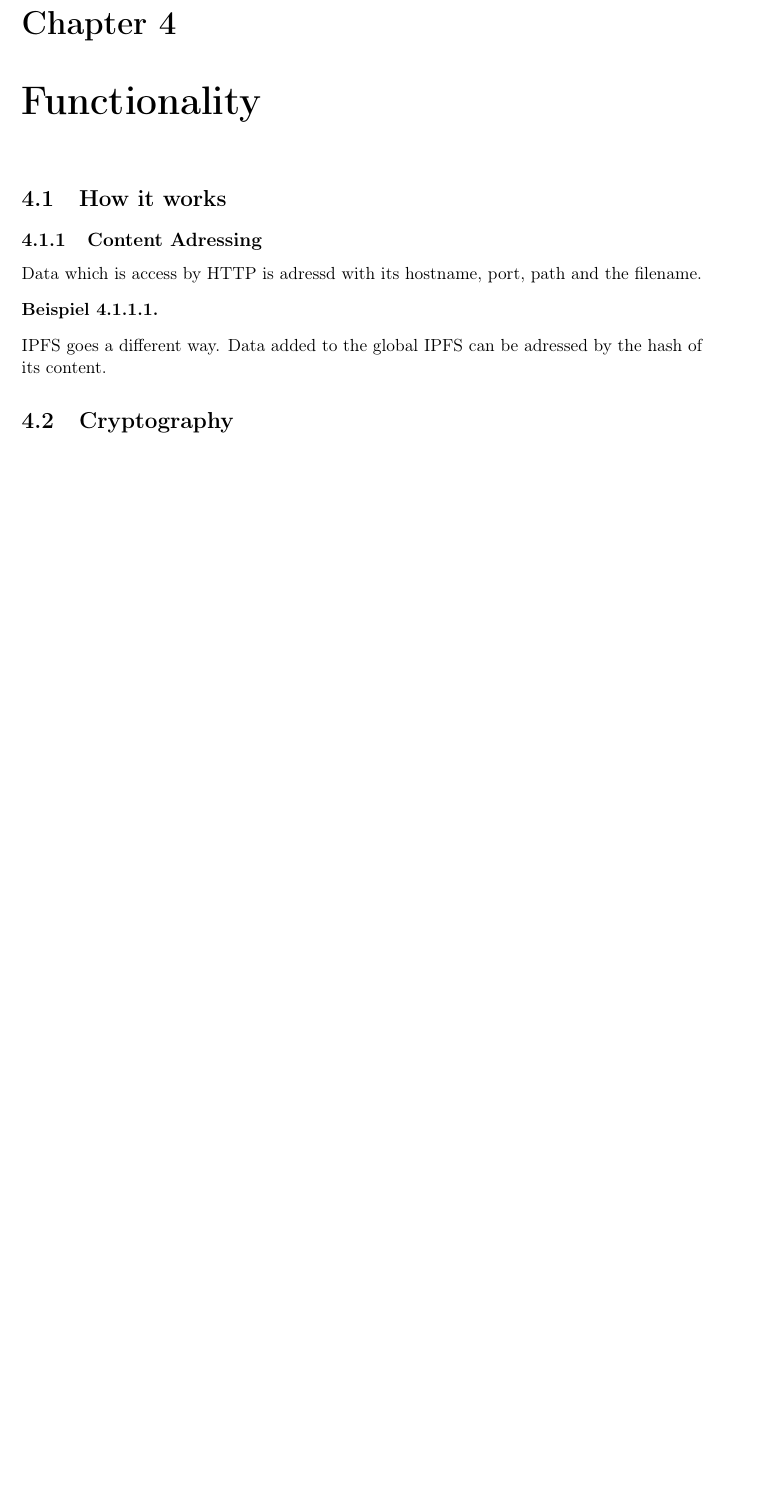
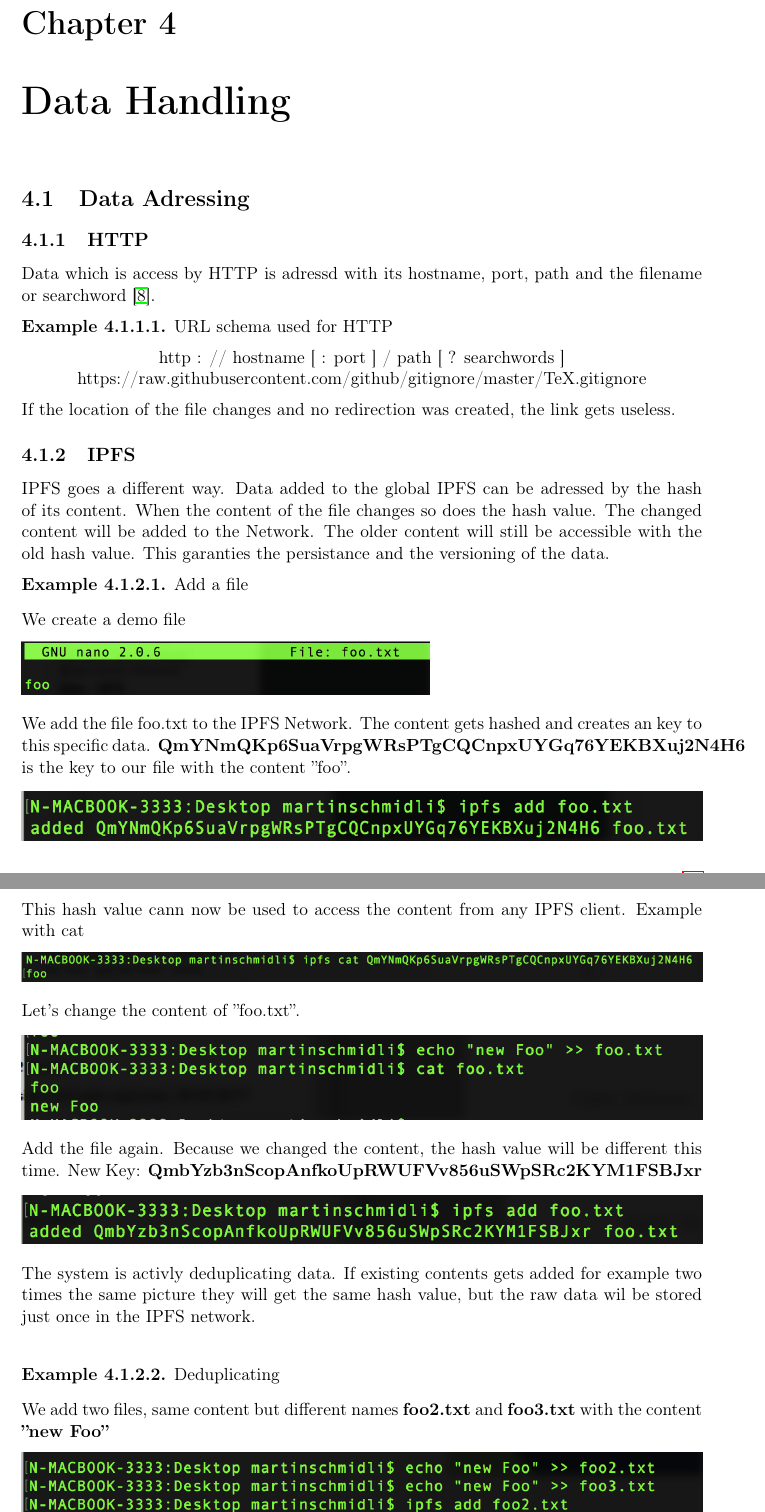
Before and after one commit to schmm2/ipfs.informaticsseminar.bfh.ch, a LaTeX document (IS_IPFS_Schmidli.tex): part of page 9 of 14 before the commit and two parts of pages 9 and 10 of 17 after it, the two joined at a grey line, cut so that both start at the same text, the shorter picture padded with empty space. Compiled offline with pdfLaTeX.

Commit message:
chapter data handling

```diff
--- a/IS_IPFS_Schmidli.tex
+++ b/IS_IPFS_Schmidli.tex
@@ -20,7 +20,7 @@
 \usepackage{fancyhdr}
 
 \theoremstyle{definition}
-\newtheorem{exmp}{Beispiel}[subsection]
+\newtheorem{exmp}{Example}[subsection]
 
 \makeglossaries
 
@@ -159,12 +162,39 @@ A second group of big data handlers are the so called CDNs. These Content Delive
 \section{Privacy \& Consumer Protection}
 In these days one of the main concerns of social media platforms are privacy issues and hate messages. Those companies, for example Facebook and Twitter, are facing huge fines in several countries because goverments think they don't do enouth to protect their users. \cite{HateSpeech}. Content shared with a service in the internet, mostly stayes in the internet as its rapidly shared and distributed. If it's out there it's out there forerver. The content itself is hard to locate and remove. The data is adressed with links. The links or URL changes from hoster to hoster. If the affacted user tries to notify the hoster of the data, for example a picture with the intetion to damage the users reputation, it might alread be hosted by several other platforms.
 
-\chapter{Functionality}
-\section{How it works}
-\subsection{Content Adressing}
-Data which is access by HTTP is adressd with its hostname, port, path and the filename.
-\begin{exmp}
-
+\chapter{Data Handling}
+\section{Data Adressing}
+\subsection{HTTP}
+Data which is access by HTTP is adressd with its hostname, port, path and the filename or searchword \cite{HTTPAdressing}.
+\begin{exmp} URL schema used for HTTP
+\noindent
+\begin{center}
+http : // hostname [ : port ] / path [ ? searchwords ]\\
+https://raw.githubusercontent.com/github/gitignore/master/TeX.gitignore
+\end{center}
 \end{exmp}
 \noindent
-IPFS goes a different way. Data added to the global IPFS can be adressed by the hash of its content.
+If the location of the file changes and no redirection was created, the link gets useless.
+\noindent
+\subsection{IPFS}
+IPFS goes a different way. Data added to the global IPFS can be adressed by the hash of its content. When the content of the file changes so does the hash value. The changed content will be added to the Network. The older content will still be accessible with the old hash value. This garanties the persistance and the versioning of the data.
+\begin{exmp} Add a file\\[0.3cm]
+	We create a demo file\\[0.3cm]
+	\includegraphics[width=0.6\textwidth]{img/addFile01.png}\\[0.3cm]
+	We add the file foo.txt to the IPFS Network. The content gets hashed and creates an key to this specific data. \textbf{QmYNmQKp6SuaVrpgWRsPTgCQCnpxUYGq76YEKBXuj2N4H6} is the key to our file with the content ''foo''.\\[0.3cm]
+	\includegraphics[width=\textwidth]{img/addFile02.png}\\[0.3cm]
+	This hash value cann now be used to access the content from any IPFS client. Example with cat\\[0.3cm]
+	\includegraphics[width=\textwidth]{img/addFile03.png}\\[0.3cm]
+	Let's change the content of ''foo.txt''.\\[0.3cm]
+	\includegraphics[width=\textwidth]{img/addFile04.png}\\[0.3cm]
+	Add the file again. Because we changed the content, the hash value will be different this time.
+	New Key: \textbf{QmbYzb3nScopAnfkoUpRWUFVv856uSWpSRc2KYM1FSBJxr}\\[0.3cm]
+	\includegraphics[width=\textwidth]{img/addFile05.png}
+\end{exmp}
+\noindent
+The system is activly deduplicating data. If existing contents gets added for example two times the same picture they will get the same hash value, but the raw data wil be stored just once in the IPFS network.\\
+\begin{exmp}Deduplicating\\[0.3cm]
+	We add two files, same content but different names \textbf{foo2.txt} and \textbf{foo3.txt} with the content \textbf{''new Foo''}\\[0.3cm]
+	\includegraphics[width=\textwidth]{img/addFile06.png}\\[0.3cm]
+	Both times the generated hash is \\ \textbf{QmYxEG2M5LhqPwoRXhvhTWPVKtapZNXMHtL1TgPypgqNDK}
+\end{exmp}
```
Also changed, not shown: IS_IPFS_Schmidli.pdf, img/addFile01.png (added), img/addFile02.png (added), img/addFile03.png (added), img/addFile04.png (added), img/addFile05.png (added), img/addFile06.png (added), IS_IPFS_Schmidli.tex (9 more changed lines).
